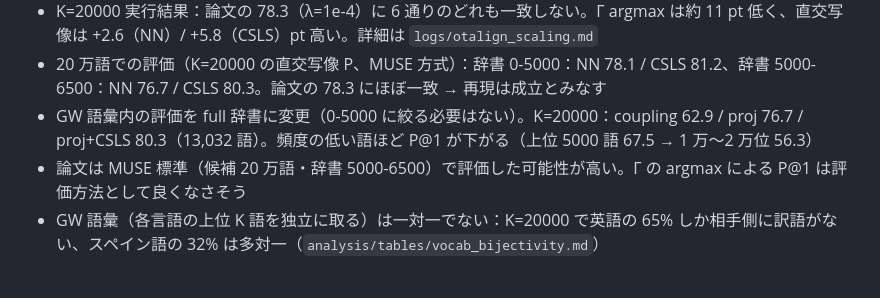
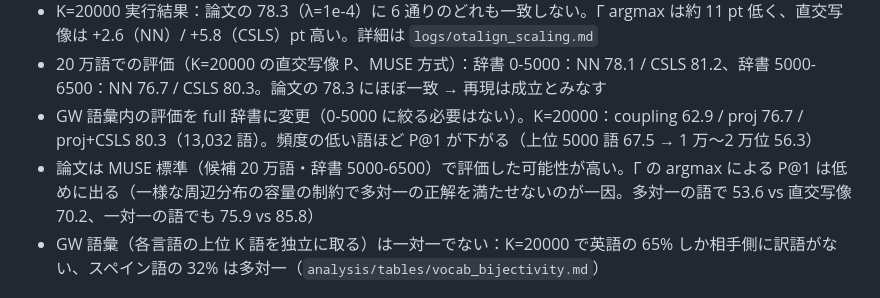
Before and after one commit to yu-togashi/togashi-yokoi-language-translation, a Markdown page: tasks/todo.md, the part around the change. Rendered like a GitHub page.

```diff
--- a/tasks/todo.md
+++ b/tasks/todo.md
@@ -74,7 +74,7 @@ MTG までの最低ライン：K=2000 EN-ES の P@1（otalign か GWTune）＋ S
 - K=20000 実行結果：論文の 78.3（λ=1e-4）に 6 通りのどれも一致しない。Γ argmax は約 11 pt 低く、直交写像は +2.6（NN）/ +5.8（CSLS）pt 高い。詳細は `logs/otalign_scaling.md`
 - 20 万語での評価（K=20000 の直交写像 P、MUSE 方式）：辞書 0-5000：NN 78.1 / CSLS 81.2、辞書 5000-6500：NN 76.7 / CSLS 80.3。論文の 78.3 にほぼ一致 → 再現は成立とみなす
 - GW 語彙内の評価を full 辞書に変更（0-5000 に絞る必要はない）。K=20000：coupling 62.9 / proj 76.7 / proj+CSLS 80.3（13,032 語）。頻度の低い語ほど P@1 が下がる（上位 5000 語 67.5 → 1 万〜2 万位 56.3）
-- 論文は MUSE 標準（候補 20 万語・辞書 5000-6500）で評価した可能性が高い。Γ の argmax による P@1 は評価方法として良くなさそう
+- 論文は MUSE 標準（候補 20 万語・辞書 5000-6500）で評価した可能性が高い。Γ の argmax による P@1 は低めに出る（一様な周辺分布の容量の制約で多対一の正解を満たせないのが一因。多対一の語で 53.6 vs 直交写像 70.2、一対一の語でも 75.9 vs 85.8）
 - GW 語彙（各言語の上位 K 語を独立に取る）は一対一でない：K=20000 で英語の 65% しか相手側に訳語がない、スペイン語の 32% は多対一（`analysis/tables/vocab_bijectivity.md`）
 
 ## 保留中の疑問
```
Also changed, not shown: logs/replication_summary.md (+11 -2 lines).
